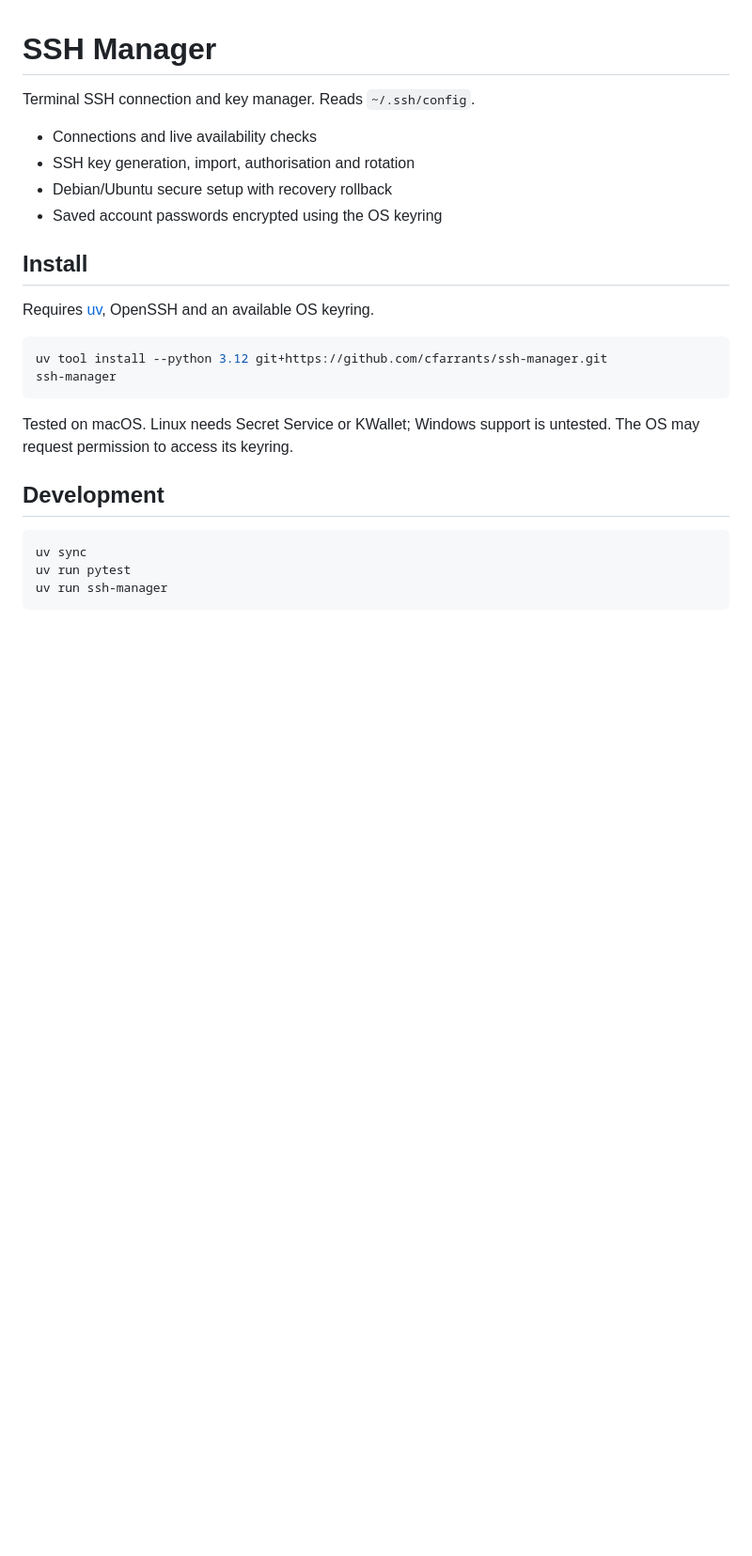
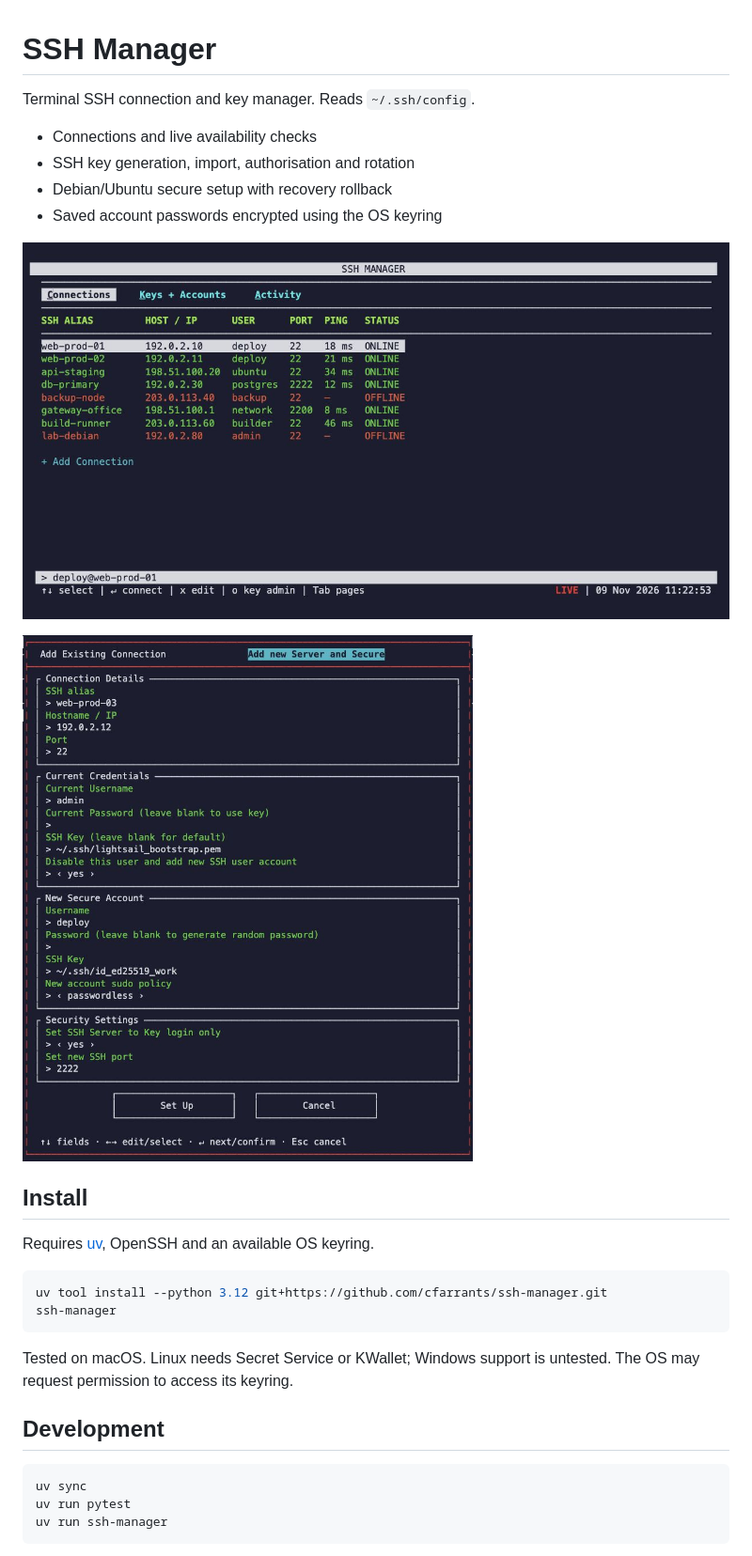
Before and after one commit to cfarrants/ssh-manager, a Markdown page: README.md, the part around the change. Shown at 94% size. Drawn GitHub-style; pictures changed too: docs/screenshots/add-secure-connection.png (added), docs/screenshots/connections.png (added); blank space fills up the shorter version.

Commit message:
Screenshots

```diff
--- a/README.md
+++ b/README.md
@@ -6,6 +6,10 @@ Terminal SSH connection and key manager. Reads `~/.ssh/config`.
 - SSH key generation, import, authorisation and rotation
 - Debian/Ubuntu secure setup with recovery rollback
 - Saved account passwords encrypted using the OS keyring
+
+![Connections](docs/screenshots/connections.png)
+
+![Add new server and secure](docs/screenshots/add-secure-connection.png)
 
 ## Install
 
```
